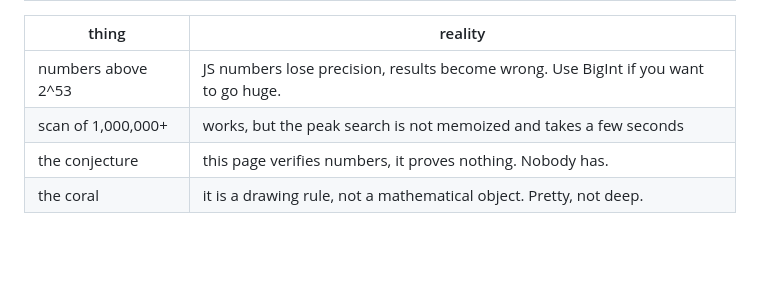
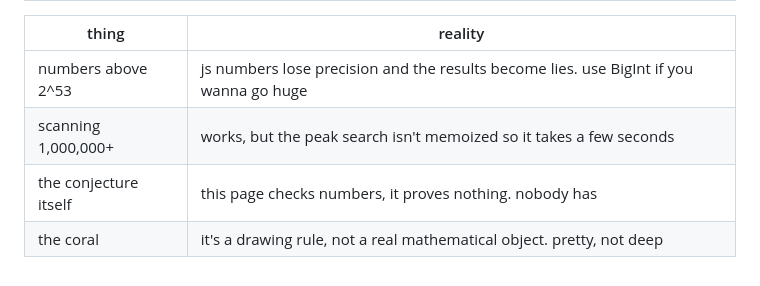
Before and after one commit to xevrion/collatz-coral, a Markdown page: README.md, the part around one of its changes. Rendered like a GitHub page; blank space fills up the shorter version.

```diff
--- a/README.md
+++ b/README.md
@@ -81,7 +63,7 @@ grow coral. Save png downloads the coral.
 
 | thing | reality |
 |---|---|
-| numbers above 2^53 | JS numbers lose precision, results become wrong. Use BigInt if you want to go huge. |
-| scan of 1,000,000+ | works, but the peak search is not memoized and takes a few seconds |
-| the conjecture | this page verifies numbers, it proves nothing. Nobody has. |
-| the coral | it is a drawing rule, not a mathematical object. Pretty, not deep. |
+| numbers above 2^53 | js numbers lose precision and the results become lies. use BigInt if you wanna go huge |
+| scanning 1,000,000+ | works, but the peak search isn't memoized so it takes a few seconds |
+| the conjecture itself | this page checks numbers, it proves nothing. nobody has |
+| the coral | it's a drawing rule, not a real mathematical object. pretty, not deep |
```
Also changed, not shown: other parts of README.md (+16 -34 lines), notes.md (+20 -50 lines).
